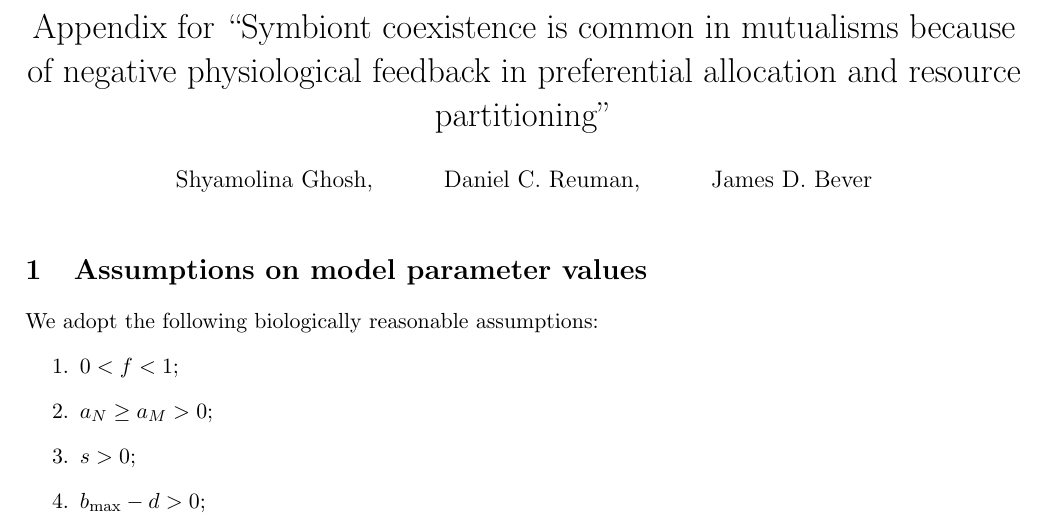
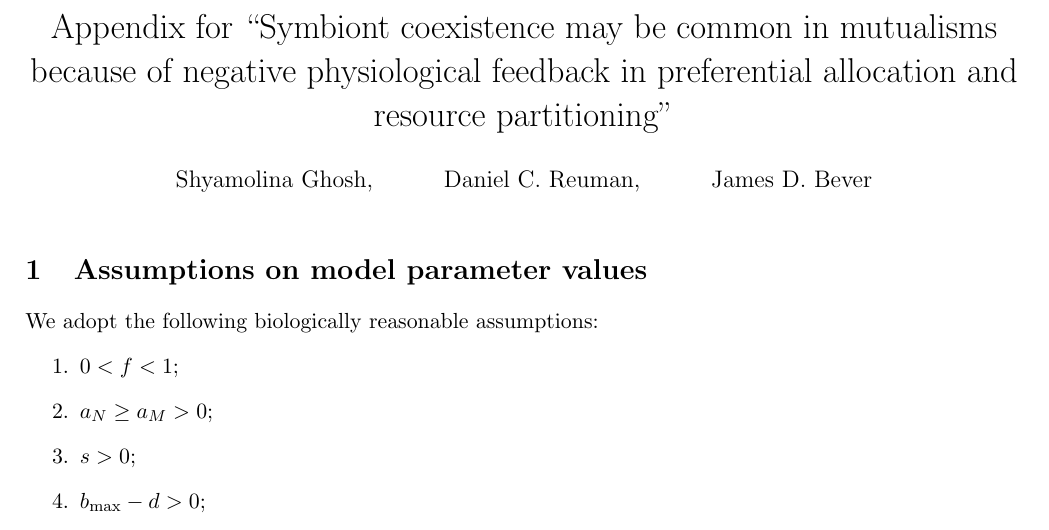
Before and after one commit to sghosh89/CMN, a LaTeX document (Appendix.tex): part of page 1 of 5, cut so that both start at the same text. Compiled offline with pdfLaTeX.

Commit message:
changed the title to match the new title of the main text

```diff
--- a/Appendix.tex
+++ b/Appendix.tex
@@ -21,7 +21,7 @@
 \newcommand{\fmin}{f_{\text{min}}}
 \newcommand{\fmax}{f_{\text{max}}}
 
-\title{Appendix for ``Symbiont coexistence is common in mutualisms because of negative physiological feedback in preferential allocation and resource partitioning''}
+\title{Appendix for ``Symbiont coexistence may be common in mutualisms because of negative physiological feedback in preferential allocation and resource partitioning''}
 
 \author{Shyamolina Ghosh, \and Daniel C. Reuman, \and James D. Bever}
 \date{}
```
